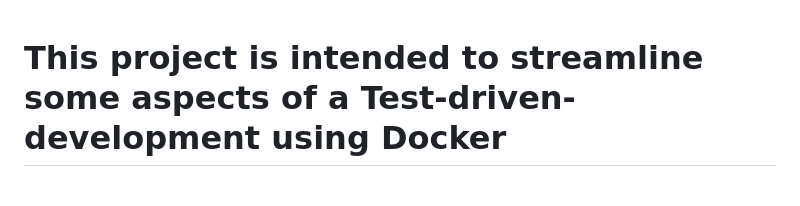
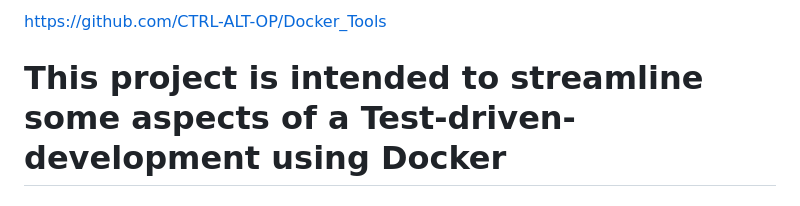
Before and after one commit to CTRL-ALT-OP/Docker_Tools, a Markdown page: README.md, the part around the change. Drawn GitHub-style.

Commit message:
Self-reference in Readme

```diff
--- a/README.md
+++ b/README.md
@@ -1,3 +1,5 @@
+https://github.com/CTRL-ALT-OP/Docker_Tools
+
 # This project is intended to streamline some aspects of a Test-driven-development using Docker
 ## This project was built on Windows, but should have support for MacOS and Linux as well. Platform-specific commands can be modified in `config/commands.py`
 
```
